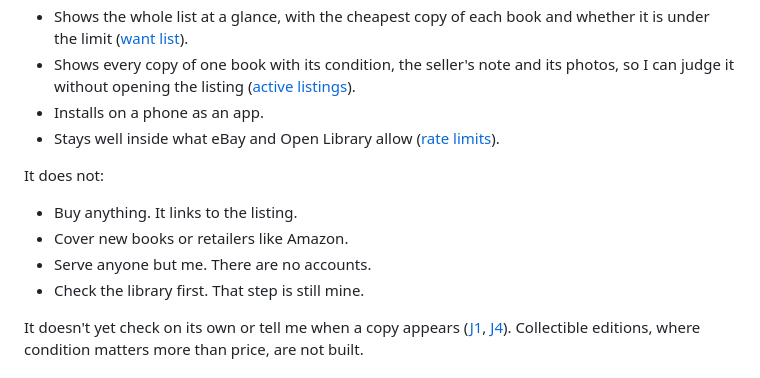
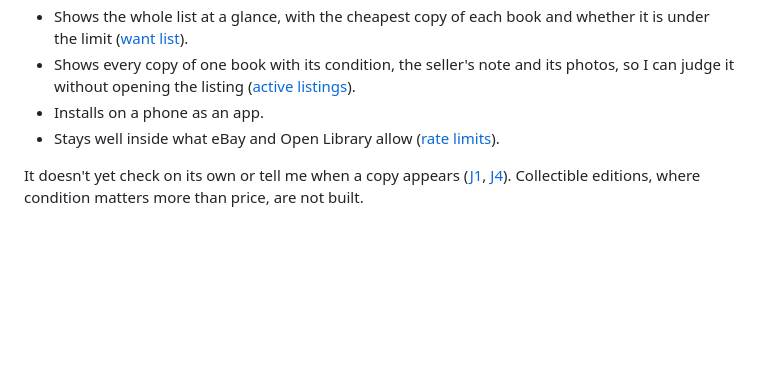
Before and after one commit to loserpoints/book-watch, a Markdown page: README.md, the part around the change. Rendered like a GitHub page; blank space fills up the shorter version.

Commit message:
Drop the README's list of what the app doesn't do
An exclusion list has no natural end.

Co-Authored-By: Claude Opus 5.5 <noreply@anthropic.com>
Claude-Session: https://claude.ai/code/session_01FPNA5aqeHW3osLZxRS3yzx

```diff
--- a/README.md
+++ b/README.md
@@ -27,13 +27,6 @@ It works if, over a month, I stop searching marketplaces by hand and it finds at
 - Shows every copy of one book with its condition, the seller's note and its photos, so I can judge it without opening the listing ([active listings](docs/surfaces/active-listings.md)).
 - Installs on a phone as an app.
 - Stays well inside what eBay and Open Library allow ([rate limits](docs/rules/rate-limits.md)).
-
-It does not:
-
-- Buy anything. It links to the listing.
-- Cover new books or retailers like Amazon.
-- Serve anyone but me. There are no accounts.
-- Check the library first. That step is still mine.
 
 It doesn't yet check on its own or tell me when a copy appears ([J1](docs/jobs.md#j1), [J4](docs/jobs.md#j4)). Collectible editions, where condition matters more than price, are not built.
 
```
